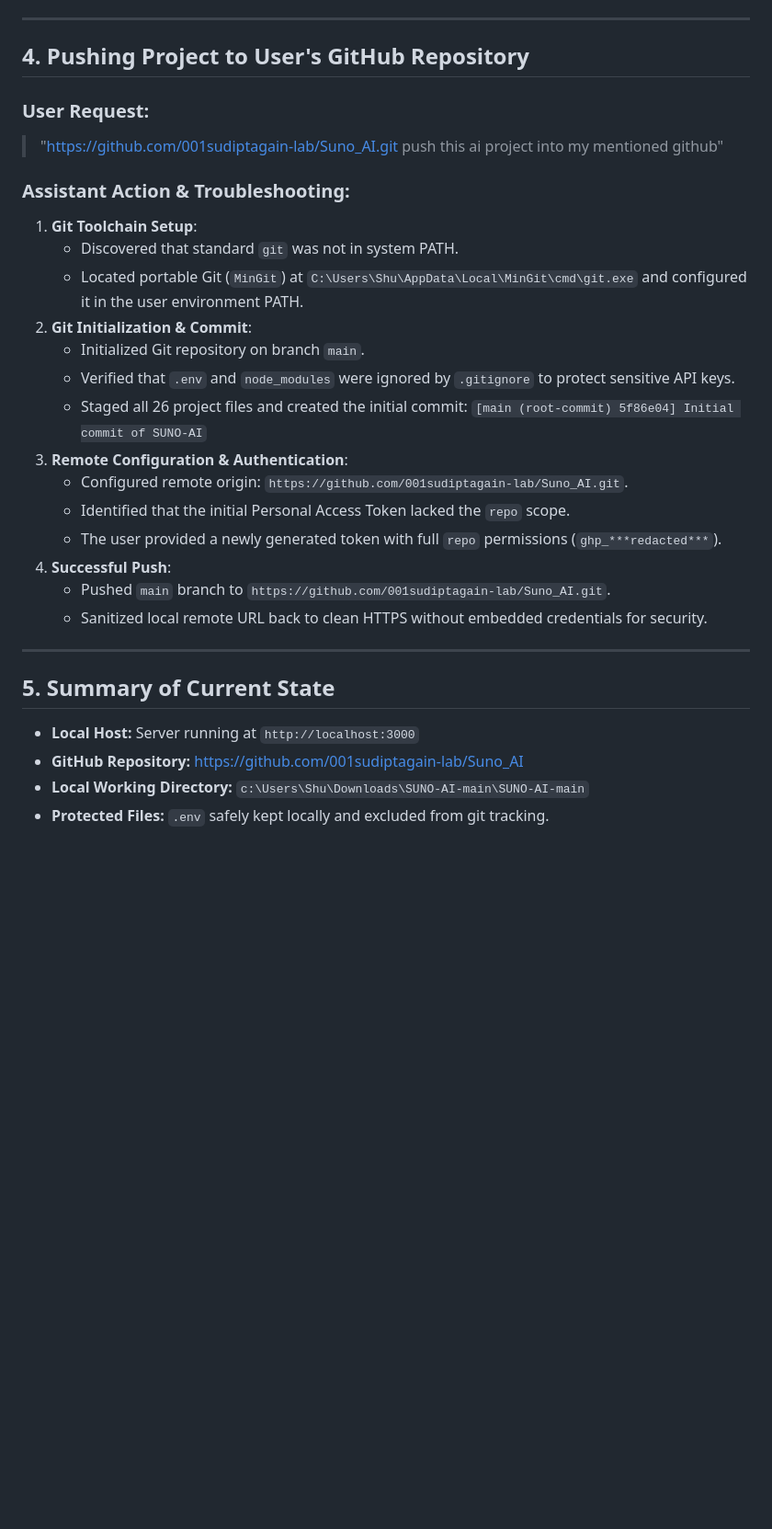
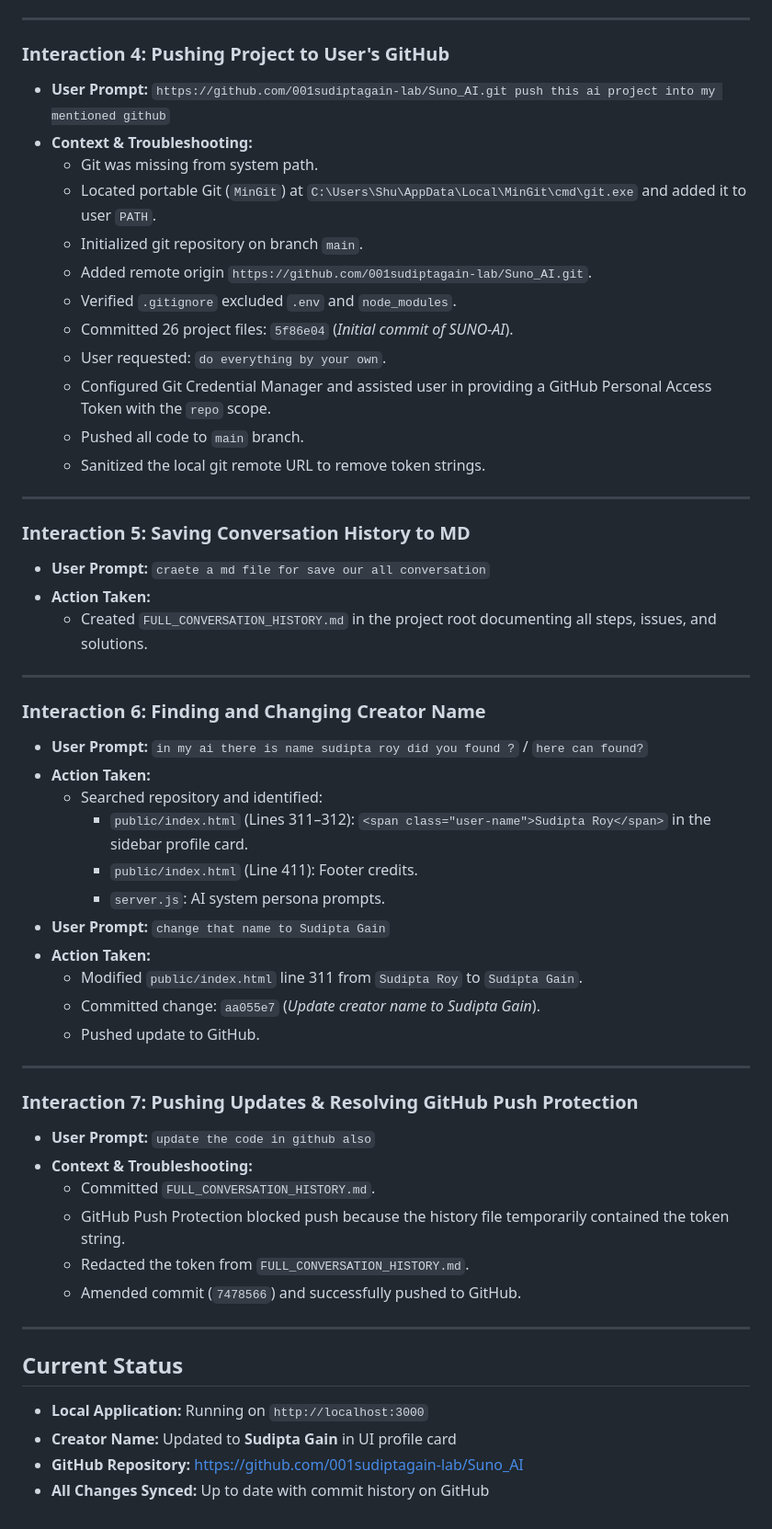
Before and after one commit to 001sudiptagain-lab/Suno_AI, a Markdown page: FULL_CONVERSATION_HISTORY.md, the part around one of its changes. Shown at 92% size. GitHub-like rendering; blank space fills up the shorter version.

Commit message:
Update complete conversation history markdown

```diff
--- a/FULL_CONVERSATION_HISTORY.md
+++ b/FULL_CONVERSATION_HISTORY.md
@@ -54,33 +45,56 @@ The user then populated their private `GEMINI_API_KEY` into `.env`.
 
 ---
 
-## 4. Pushing Project to User's GitHub Repository
-
-### User Request:
-> "https://github.com/001sudiptagain-lab/Suno_AI.git push this ai project into my mentioned github"
-
-### Assistant Action & Troubleshooting:
-1. **Git Toolchain Setup**:
-   - Discovered that standard `git` was not in system PATH.
-   - Located portable Git (`MinGit`) at `C:\Users\Shu\AppData\Local\MinGit\cmd\git.exe` and configured it in the user environment PATH.
-2. **Git Initialization & Commit**:
-   - Initialized Git repository on branch `main`.
-   - Verified that `.env` and `node_modules` were ignored by `.gitignore` to protect sensitive API keys.
-   - Staged all 26 project files and created the initial commit:
-     `[main (root-commit) 5f86e04] Initial commit of SUNO-AI`
-3. **Remote Configuration & Authentication**:
-   - Configured remote origin: `https://github.com/001sudiptagain-lab/Suno_AI.git`.
-   - Identified that the initial Personal Access Token lacked the `repo` scope.
-   - The user provided a newly generated token with full `repo` permissions (`ghp_***redacted***`).
-4. **Successful Push**:
-   - Pushed `main` branch to `https://github.com/001sudiptagain-lab/Suno_AI.git`.
-   - Sanitized local remote URL back to clean HTTPS without embedded credentials for security.
+### Interaction 4: Pushing Project to User's GitHub
+- **User Prompt:** `https://github.com/001sudiptagain-lab/Suno_AI.git push this ai project into my mentioned github`
+- **Context & Troubleshooting:**
+  - Git was missing from system path.
+  - Located portable Git (`MinGit`) at `C:\Users\Shu\AppData\Local\MinGit\cmd\git.exe` and added it to user `PATH`.
+  - Initialized git repository on branch `main`.
+  - Added remote origin `https://github.com/001sudiptagain-lab/Suno_AI.git`.
+  - Verified `.gitignore` excluded `.env` and `node_modules`.
+  - Committed 26 project files: `5f86e04` (*Initial commit of SUNO-AI*).
+  - User requested: `do everything by your own`.
+  - Configured Git Credential Manager and assisted user in providing a GitHub Personal Access Token with the `repo` scope.
+  - Pushed all code to `main` branch.
+  - Sanitized the local git remote URL to remove token strings.
 
 ---
 
-## 5. Summary of Current State
+### Interaction 5: Saving Conversation History to MD
+- **User Prompt:** `craete a md file for save our all conversation`
+- **Action Taken:**
+  - Created `FULL_CONVERSATION_HISTORY.md` in the project root documenting all steps, issues, and solutions.
 
-- **Local Host:** Server running at `http://localhost:3000`
+---
+
+### Interaction 6: Finding and Changing Creator Name
+- **User Prompt:** `in my ai there is name sudipta roy did you found ?` / `here can found?`
+- **Action Taken:**
+  - Searched repository and identified:
+    - `public/index.html` (Lines 311–312): `<span class="user-name">Sudipta Roy</span>` in the sidebar profile card.
+    - `public/index.html` (Line 411): Footer credits.
+    - `server.js`: AI system persona prompts.
+- **User Prompt:** `change that name to Sudipta Gain`
+- **Action Taken:**
+  - Modified `public/index.html` line 311 from `Sudipta Roy` to `Sudipta Gain`.
+  - Committed change: `aa055e7` (*Update creator name to Sudipta Gain*).
+  - Pushed update to GitHub.
+
+---
+
+### Interaction 7: Pushing Updates & Resolving GitHub Push Protection
+- **User Prompt:** `update the code in github also`
+- **Context & Troubleshooting:**
+  - Committed `FULL_CONVERSATION_HISTORY.md`.
+  - GitHub Push Protection blocked push because the history file temporarily contained the token string.
+  - Redacted the token from `FULL_CONVERSATION_HISTORY.md`.
+  - Amended commit (`7478566`) and successfully pushed to GitHub.
+
+---
+
+## Current Status
+- **Local Application:** Running on `http://localhost:3000`
+- **Creator Name:** Updated to **Sudipta Gain** in UI profile card
 - **GitHub Repository:** [https://github.com/001sudiptagain-lab/Suno_AI](https://github.com/001sudiptagain-lab/Suno_AI)
-- **Local Working Directory:** `c:\Users\Shu\Downloads\SUNO-AI-main\SUNO-AI-main`
-- **Protected Files:** `.env` safely kept locally and excluded from git tracking.
+- **All Changes Synced:** Up to date with commit history on GitHub
```
Also changed, not shown: other parts of FULL_CONVERSATION_HISTORY.md (+32 -41 lines).
